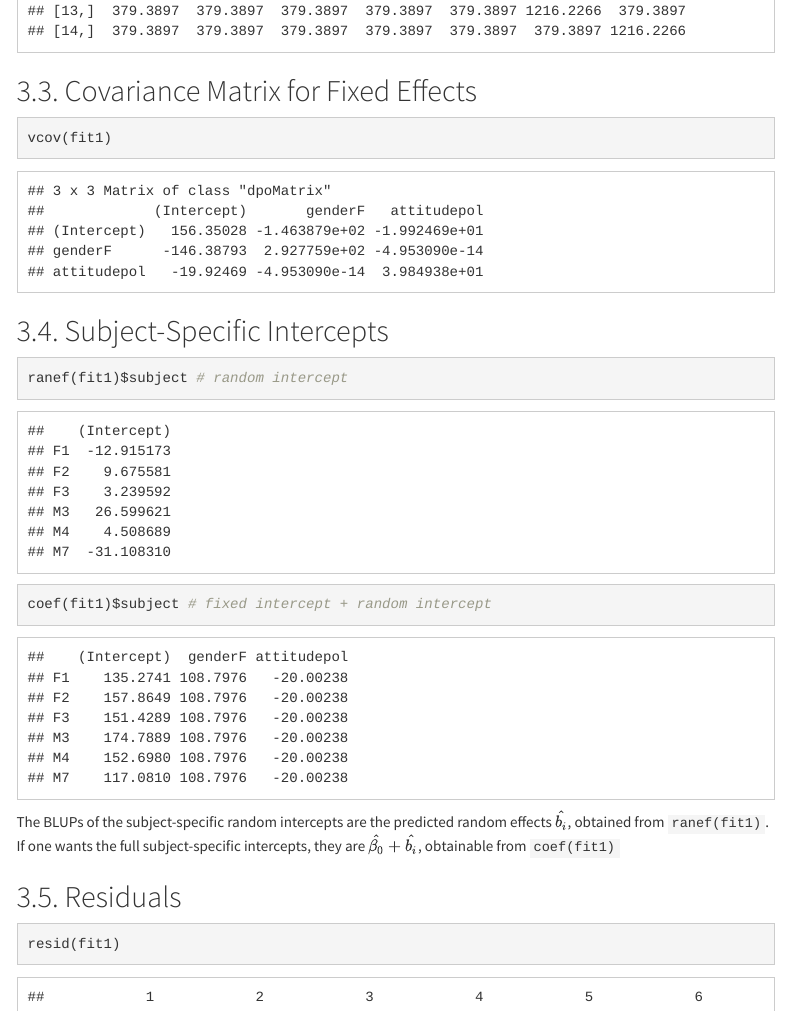
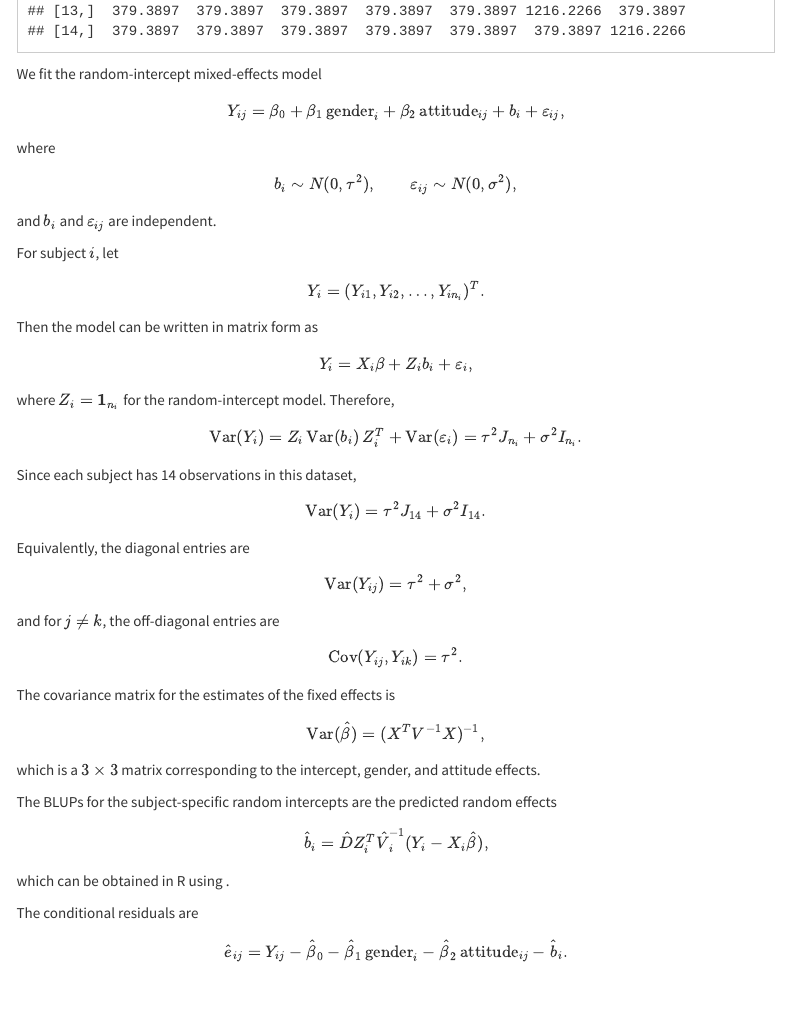
Before and after one commit to ChrisW12372/2026-04-13_p8131_hw07, an R Markdown document (2026-04-13_hw07.Rmd): the page in a window 1100 px wide, from 4930 px down. The pictures show the output file 2026-04-13_hw07.html that the author committed with the source, opened offline; menus at the side of the page are left out.

Commit message:
add some interpretations

````diff
--- a/2026-04-13_hw07.Rmd
+++ b/2026-04-13_hw07.Rmd
@@ -108,6 +108,61 @@ V_i <- tau2 * matrix(1, 14, 14) + sigma2 * diag(14)
 V_i
 ```
 
+We fit the random-intercept mixed-effects model
+\[
+Y_{ij} = \beta_0 + \beta_1 \,\text{gender}_i + \beta_2 \,\text{attitude}_{ij} + b_i + \varepsilon_{ij},
+\]
+where
+\[
+b_i \sim N(0,\tau^2), \qquad \varepsilon_{ij} \sim N(0,\sigma^2),
+\]
+and \(b_i\) and \(\varepsilon_{ij}\) are independent.
+
+For subject \(i\), let
+\[
+Y_i = (Y_{i1}, Y_{i2}, \dots, Y_{i n_i})^T.
+\]
+Then the model can be written in matrix form as
+\[
+Y_i = X_i \beta + Z_i b_i + \varepsilon_i,
+\]
+where \(Z_i = \mathbf{1}_{n_i}\) for the random-intercept model. Therefore,
+\[
+\mathrm{Var}(Y_i) = Z_i \,\mathrm{Var}(b_i)\, Z_i^T + \mathrm{Var}(\varepsilon_i)
+= \tau^2 J_{n_i} + \sigma^2 I_{n_i}.
+\]
+
+Since each subject has 14 observations in this dataset,
+\[
+\mathrm{Var}(Y_i) = \tau^2 J_{14} + \sigma^2 I_{14}.
+\]
+
+Equivalently, the diagonal entries are
+\[
+\mathrm{Var}(Y_{ij}) = \tau^2 + \sigma^2,
+\]
+and for \(j \neq k\), the off-diagonal entries are
+\[
+\mathrm{Cov}(Y_{ij}, Y_{ik}) = \tau^2.
+\]
+
+The covariance matrix for the estimates of the fixed effects is
+\[
+\mathrm{Var}(\hat{\beta}) = (X^T V^{-1} X)^{-1},
+\]
+which is a \(3 \times 3\) matrix corresponding to the intercept, gender, and attitude effects.
+
+The BLUPs for the subject-specific random intercepts are the predicted random effects
+\[
+\hat{b}_i = \hat{D} Z_i^T \hat{V}_i^{-1} (Y_i - X_i \hat{\beta}),
+\]
+which can be obtained in R using \texttt{ranef(fit)\$subject}.
+
+The conditional residuals are
+\[
+\hat{e}_{ij} = Y_{ij} - \hat{\beta}_0 - \hat{\beta}_1 \,\text{gender}_i - \hat{\beta}_2 \,\text{attitude}_{ij} - \hat{b}_i.
+\]
+
 ## Covariance Matrix for Fixed Effects
 
 ```{r}
````
Also changed, not shown: 2026-04-13_hw07.html.
